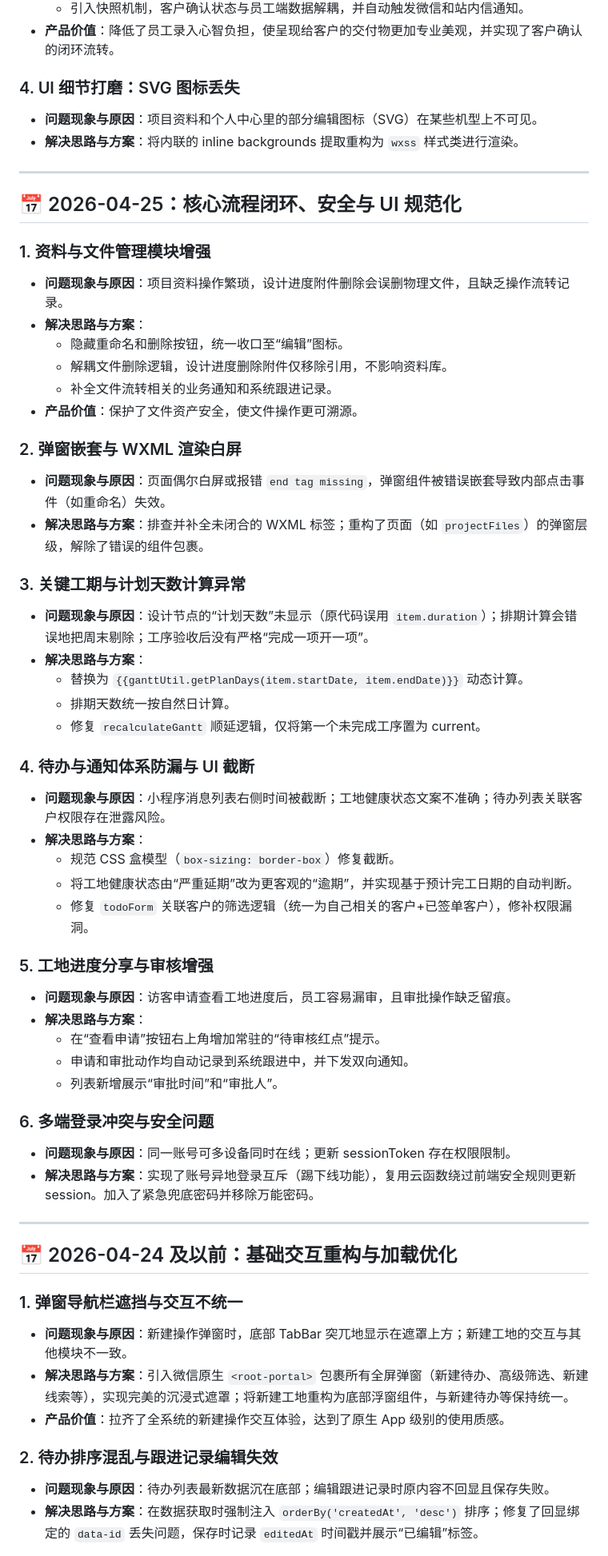
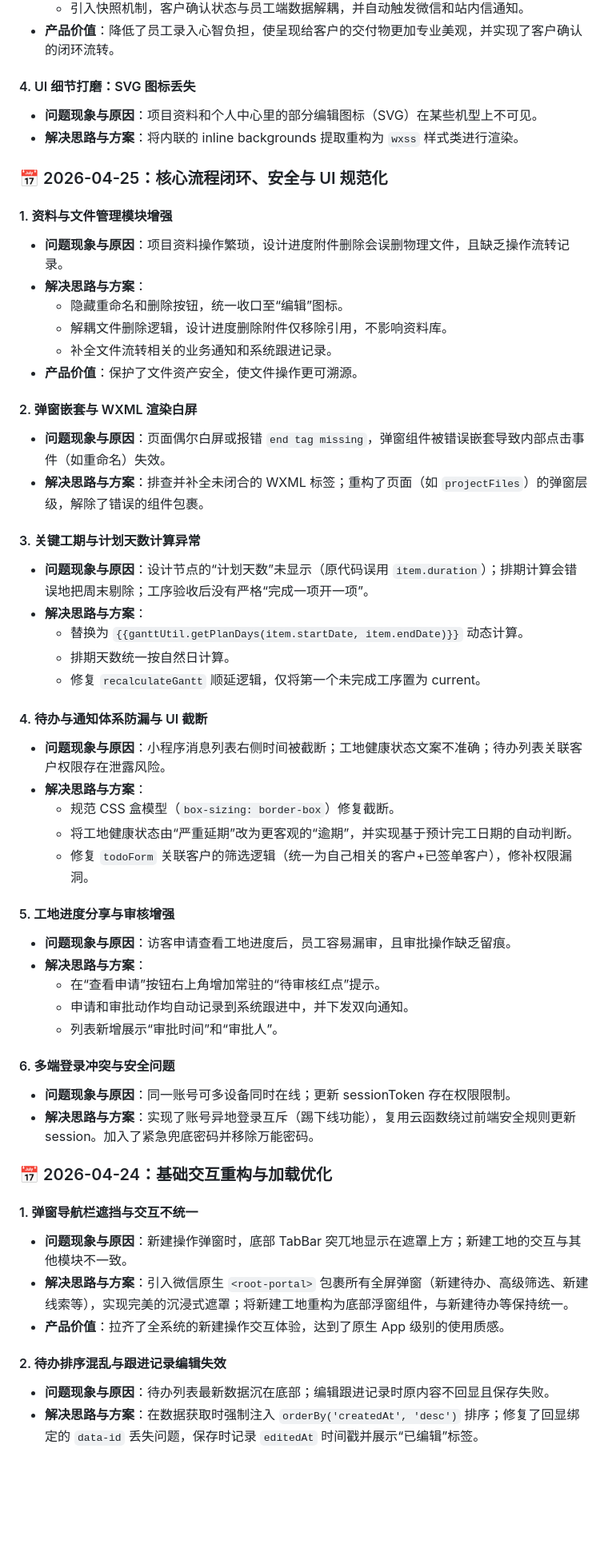
Before and after one commit to chyxin071-sys/PNZJ_WEB, a Markdown page: docs/PRODUCT_ITERATION_AND_FIX_LOG.md, the part around one of its changes. Shown at 80% size. Drawn GitHub-style; blank space fills up the shorter version.

```diff
--- a/docs/PRODUCT_ITERATION_AND_FIX_LOG.md
+++ b/docs/PRODUCT_ITERATION_AND_FIX_LOG.md
@@ -50,15 +51,13 @@
   - 引入快照机制，客户确认状态与员工端数据解耦，并自动触发微信和站内信通知。
 - **产品价值**：降低了员工录入心智负担，使呈现给客户的交付物更加专业美观，并实现了客户确认的闭环流转。
 
-### 4. UI 细节打磨：SVG 图标丢失
+#### 4. UI 细节打磨：SVG 图标丢失
 - **问题现象与原因**：项目资料和个人中心里的部分编辑图标（SVG）在某些机型上不可见。
 - **解决思路与方案**：将内联的 inline backgrounds 提取重构为 `wxss` 样式类进行渲染。
 
----
+### 📅 2026-04-25：核心流程闭环、安全与 UI 规范化
 
-## 📅 2026-04-25：核心流程闭环、安全与 UI 规范化
-
-### 1. 资料与文件管理模块增强
+#### 1. 资料与文件管理模块增强
 - **问题现象与原因**：项目资料操作繁琐，设计进度附件删除会误删物理文件，且缺乏操作流转记录。
 - **解决思路与方案**：
   - 隐藏重命名和删除按钮，统一收口至“编辑”图标。
@@ -66,45 +65,43 @@
   - 补全文件流转相关的业务通知和系统跟进记录。
 - **产品价值**：保护了文件资产安全，使文件操作更可溯源。
 
-### 2. 弹窗嵌套与 WXML 渲染白屏
+#### 2. 弹窗嵌套与 WXML 渲染白屏
 - **问题现象与原因**：页面偶尔白屏或报错 `end tag missing`，弹窗组件被错误嵌套导致内部点击事件（如重命名）失效。
 - **解决思路与方案**：排查并补全未闭合的 WXML 标签；重构了页面（如 `projectFiles`）的弹窗层级，解除了错误的组件包裹。
 
-### 3. 关键工期与计划天数计算异常
+#### 3. 关键工期与计划天数计算异常
 - **问题现象与原因**：设计节点的“计划天数”未显示（原代码误用 `item.duration`）；排期计算会错误地把周末剔除；工序验收后没有严格“完成一项开一项”。
 - **解决思路与方案**：
   - 替换为 `{{ganttUtil.getPlanDays(item.startDate, item.endDate)}}` 动态计算。
   - 排期天数统一按自然日计算。
   - 修复 `recalculateGantt` 顺延逻辑，仅将第一个未完成工序置为 current。
 
-### 4. 待办与通知体系防漏与 UI 截断
+#### 4. 待办与通知体系防漏与 UI 截断
 - **问题现象与原因**：小程序消息列表右侧时间被截断；工地健康状态文案不准确；待办列表关联客户权限存在泄露风险。
 - **解决思路与方案**：
   - 规范 CSS 盒模型（`box-sizing: border-box`）修复截断。
   - 将工地健康状态由“严重延期”改为更客观的“逾期”，并实现基于预计完工日期的自动判断。
   - 修复 `todoForm` 关联客户的筛选逻辑（统一为自己相关的客户+已签单客户），修补权限漏洞。
 
-### 5. 工地进度分享与审核增强
+#### 5. 工地进度分享与审核增强
 - **问题现象与原因**：访客申请查看工地进度后，员工容易漏审，且审批操作缺乏留痕。
 - **解决思路与方案**：
   - 在“查看申请”按钮右上角增加常驻的“待审核红点”提示。
   - 申请和审批动作均自动记录到系统跟进中，并下发双向通知。
   - 列表新增展示“审批时间”和“审批人”。
 
-### 6. 多端登录冲突与安全问题
+#### 6. 多端登录冲突与安全问题
 - **问题现象与原因**：同一账号可多设备同时在线；更新 sessionToken 存在权限限制。
 - **解决思路与方案**：实现了账号异地登录互斥（踢下线功能），复用云函数绕过前端安全规则更新 session。加入了紧急兜底密码并移除万能密码。
 
----
+### 📅 2026-04-24：基础交互重构与加载优化
 
-## 📅 2026-04-24 及以前：基础交互重构与加载优化
-
-### 1. 弹窗导航栏遮挡与交互不统一
+#### 1. 弹窗导航栏遮挡与交互不统一
 - **问题现象与原因**：新建操作弹窗时，底部 TabBar 突兀地显示在遮罩上方；新建工地的交互与其他模块不一致。
 - **解决思路与方案**：引入微信原生 `<root-portal>` 包裹所有全屏弹窗（新建待办、高级筛选、新建线索等），实现完美的沉浸式遮罩；将新建工地重构为底部浮窗组件，与新建待办等保持统一。
 - **产品价值**：拉齐了全系统的新建操作交互体验，达到了原生 App 级别的使用质感。
 
-### 2. 待办排序混乱与跟进记录编辑失效
+#### 2. 待办排序混乱与跟进记录编辑失效
 - **问题现象与原因**：待办列表最新数据沉在底部；编辑跟进记录时原内容不回显且保存失败。
 - **解决思路与方案**：在数据获取时强制注入 `orderBy('createdAt', 'desc')` 排序；修复了回显绑定的 `data-id` 丢失问题，保存时记录 `editedAt` 时间戳并展示“已编辑”标签。
 
```
Also changed, not shown: other parts of docs/PRODUCT_ITERATION_AND_FIX_LOG.md (+40 -27 lines).
